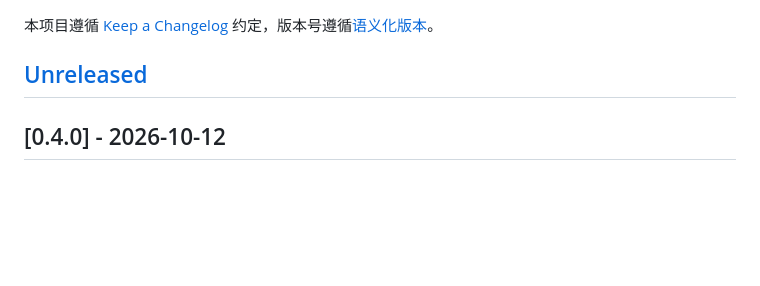
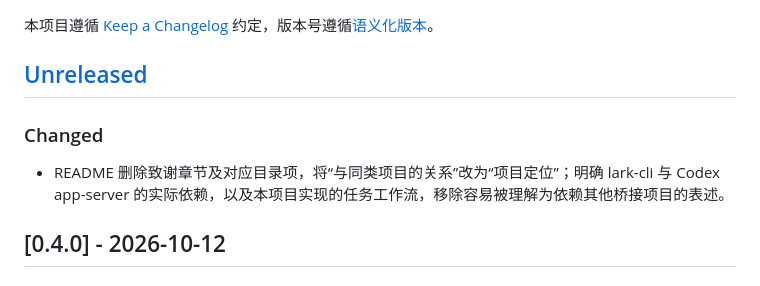
Before and after one commit to OldManWalk/lark-codex-tasks, a Markdown page: CHANGELOG.md, the part around the change. Rendered like a GitHub page; blank space fills up the shorter version.

```diff
--- a/CHANGELOG.md
+++ b/CHANGELOG.md
@@ -3,6 +3,10 @@
 本项目遵循 [Keep a Changelog](https://keepachangelog.com/zh-CN/1.1.0/) 约定，版本号遵循[语义化版本](https://semver.org/lang/zh-CN/)。
 
 ## [Unreleased]
+
+### Changed
+
+- README 删除致谢章节及对应目录项，将“与同类项目的关系”改为“项目定位”；明确 lark-cli 与 Codex app-server 的实际依赖，以及本项目实现的任务工作流，移除容易被理解为依赖其他桥接项目的表述。
 
 ## [0.4.0] - 2026-10-12
 
```
Also changed, not shown: README.md (+4 -13 lines).
